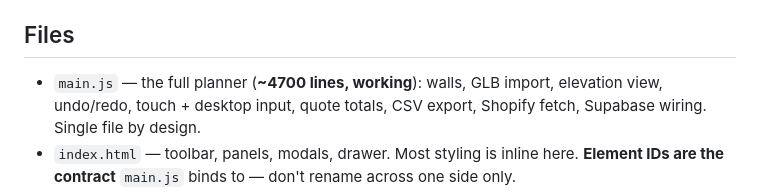
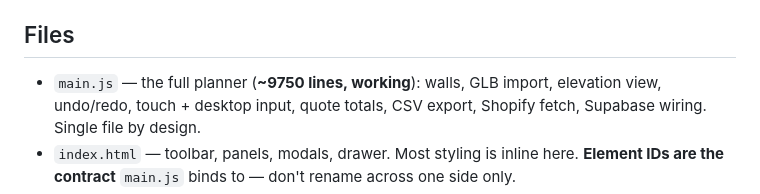
Before and after one commit to brandonlee-ct/kitchen-planner-v3, a Markdown page: AGENTS.md, the part around the change. Rendered like a GitHub page.

```diff
--- a/AGENTS.md
+++ b/AGENTS.md
@@ -24,7 +24,7 @@ is to **implement tasks cleanly without re-architecting**.
 
 ## Files
 
-- `main.js` — the full planner (**~4700 lines, working**): walls, GLB import, elevation
+- `main.js` — the full planner (**~9750 lines, working**): walls, GLB import, elevation
   view, undo/redo, touch + desktop input, quote totals, CSV export, Shopify fetch,
   Supabase wiring. Single file by design.
 - `index.html` — toolbar, panels, modals, drawer. Most styling is inline here.
```
Also changed, not shown: TASKS.md (+1 -1 lines).
